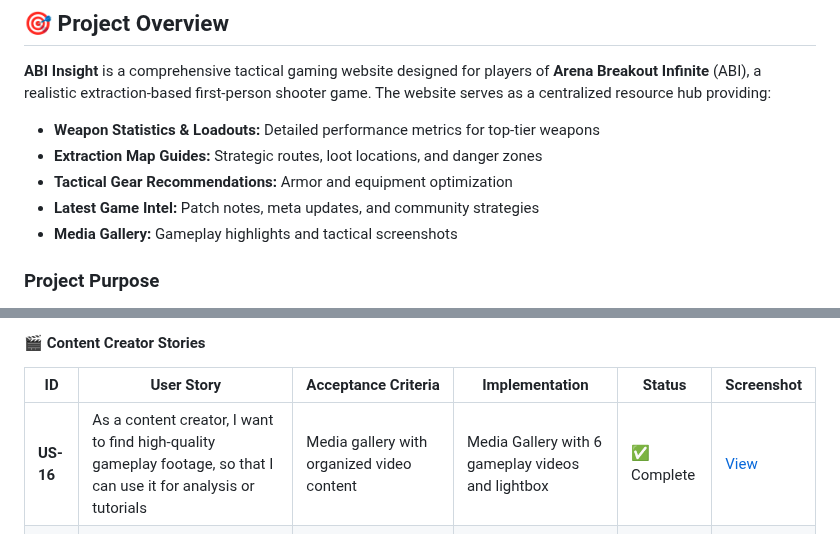
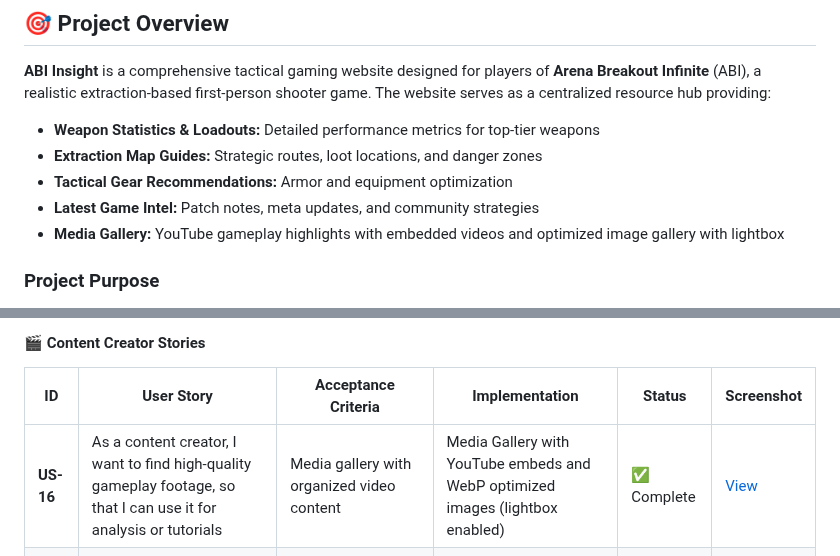
Before and after one commit to DonMarcao/milestone1, a Markdown page: readme.md, 2 parts joined by grey strips. GitHub-like rendering.

```diff
--- a/readme.md
+++ b/readme.md
@@ -53,7 +53,7 @@
 - **Extraction Map Guides:** Strategic routes, loot locations, and danger zones
 - **Tactical Gear Recommendations:** Armor and equipment optimization
 - **Latest Game Intel:** Patch notes, meta updates, and community strategies
-- **Media Gallery:** Gameplay highlights and tactical screenshots
+- **Media Gallery:** YouTube gameplay highlights with embedded videos and optimized image gallery with lightbox
 
 ### Project Purpose
 
@@ -126,7 +126,7 @@ User stories define the core functionality and value proposition of the website
 
 | ID | User Story | Acceptance Criteria | Implementation | Status | Screenshot |
 |----|------------|---------------------|----------------|--------|------------|
-| **US-16** | As a content creator, I want to find high-quality gameplay footage, so that I can use it for analysis or tutorials | Media gallery with organized video content | Media Gallery with 6 gameplay videos and lightbox | ✅ Complete | [View](#) |
+| **US-16** | As a content creator, I want to find high-quality gameplay footage, so that I can use it for analysis or tutorials | Media gallery with organized video content | Media Gallery with YouTube embeds and WebP optimized images (lightbox enabled) | ✅ Complete | [View](#) |
 | **US-17** | As a content creator, I want to reference accurate weapon statistics, so that I can create reliable guides for my audience | Detailed weapon specs and performance metrics | Complete specifications table for each weapon | ✅ Complete | [View](#) |
 | **US-18** | As a content creator, I want to share specific weapon or map information, so that my followers can quickly access info I'm discussing | Direct links to specific weapons/maps work | Anchor links (#rampage-lmg, #farm, etc.) | ✅ Complete | [View](#) |
 
```
Also changed, not shown: other parts of readme.md (+55 -31 lines).
